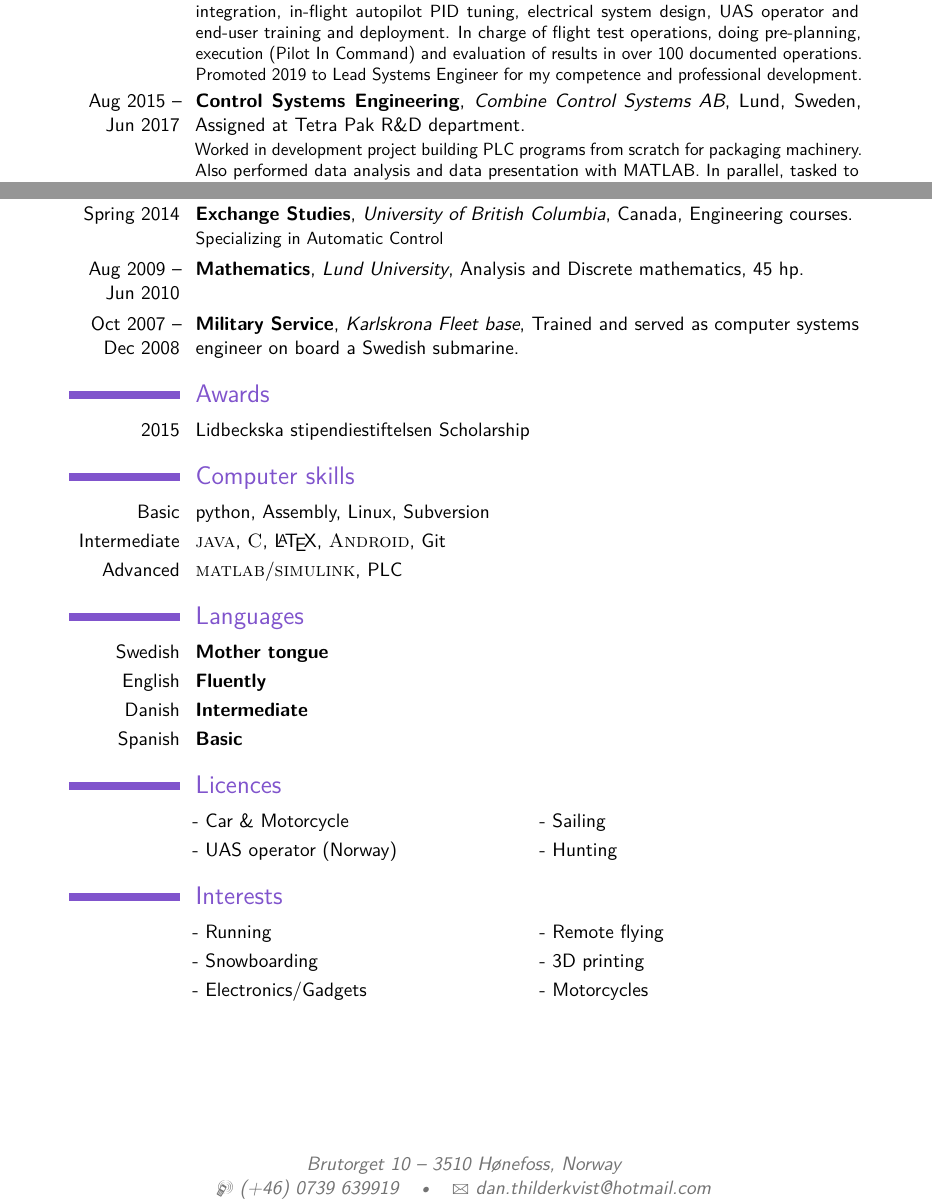
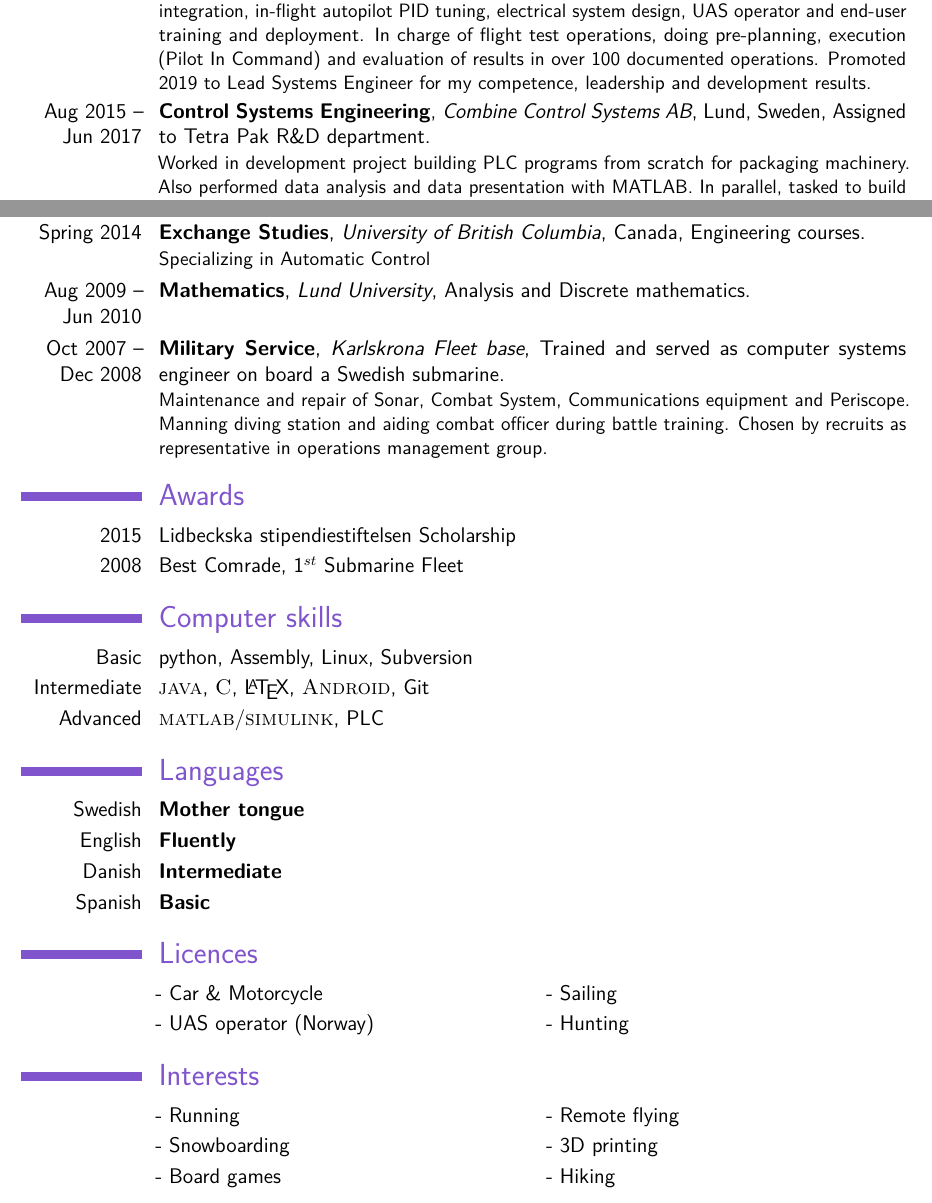
Before and after one commit to DanKvist/CV, a LaTeX CV (DanThilderkvistCV.tex): two parts of pages 1 and 2 of 2, joined at a grey line, cut so that both start at the same text. Compiled offline with pdfLaTeX.

Commit message:
Review help by Mor and Ulf

```diff
--- a/DanThilderkvistCV.tex
+++ b/DanThilderkvistCV.tex
@@ -23,14 +23,14 @@
 %	PACKAGES AND OTHER DOCUMENT CONFIGURATIONS
 %----------------------------------------------------------------------------------------
 
-\documentclass[11pt,a4paper,sans]{moderncv} % Font sizes: 10, 11, or 12; paper sizes: a4paper, letterpaper, a5paper, legalpaper, executivepaper or landscape; font families: sans or roman
+\documentclass[12pt,a4paper,sans]{moderncv} % Font sizes: 10, 11, or 12; paper sizes: a4paper, letterpaper, a5paper, legalpaper, executivepaper or landscape; font families: sans or roman
 
 \moderncvstyle{casual} % CV theme - options include: 'casual' (default), 'classic', 'oldstyle' and 'banking'
 \moderncvcolor{purple} % CV color - options include: 'blue' (default), 'orange', 'green', 'red', 'purple', 'grey' and 'black'
 
 \usepackage{lipsum} % Used for inserting dummy 'Lorem ipsum' text into the template
 
-\usepackage[scale=0.75]{geometry} % Reduce document margins
+\usepackage[scale=0.84]{geometry} % Reduce document margins
 %\setlength{\hintscolumnwidth}{3cm} % Uncomment to change the width of the dates column
 %\setlength{\makecvtitlenamewidth}{10cm} % For the 'classic' style, uncomment to adjust the width of the space allocated to your name
 
@@ -54,7 +54,7 @@
 \email{dan.thilderkvist@hotmail.com}
 %\homepage{staff.org.edu/~jsmith}{staff.org.edu/$\sim$jsmith} % The first argument is the url for the clickable link, the second argument is the url displayed in the template - this allows special characters to be displayed such as the tilde in this example
 \extrainfo{Birthdate: 23 June 1988}
-\photo[70pt][0.4pt]{pictures/Rogers} % The first bracket is the picture height, the second is the thickness of the frame around the picture (0pt for no frame)
+\photo[90pt][0.4pt]{pictures/Rogers} % The first bracket is the picture height, the second is the thickness of the frame around the picture (0pt for no frame)
 %\quote{"A witty and playful quotation" - John Smith}
 
 %----------------------------------------------------------------------------------------
@@ -74,9 +74,9 @@
 Main responsible for development of autopilot and autonomous flight for unmanned fixed-wing and single rotor aircraft systems up to 200kg MTOW.
 Responsibilities include autopilot integration, in-flight autopilot PID tuning, electrical system design, UAS operator and end-user training and deployment.
 In charge of flight test operations, doing pre-planning, execution (Pilot In Command) and evaluation of results in over 100 documented operations.
-Promoted 2019 to Lead Systems Engineer for my competence and professional development.}
+Promoted 2019 to Lead Systems Engineer for my competence, leadership and development results.}
 
-\cventry{Aug 2015 -- Jun 2017}{Control Systems Engineering}{Combine Control Systems AB}{Lund, Sweden}{Assigned at Tetra Pak R\&D department}{
+\cventry{Aug 2015 -- Jun 2017}{Control Systems Engineering}{Combine Control Systems AB}{Lund, Sweden}{Assigned to Tetra Pak R\&D department}{
 Worked in development project building PLC programs from scratch for packaging machinery. Also performed data analysis and data presentation with MATLAB. In parallel, tasked to build PLC software architecture framework for use in large packaging machinery with focus on re-usability, modularity, readability and code generation. Also built sensor networks, performed servo tuning and installed electrical components.}
 
 \cventry{2005 -- 2015}{Cloakroom Attendant/Stage Worker}{Lunds Stadsteater (city theater)}{Lund}{}{
@@ -112,8 +112,11 @@ Following the daytime festival, responsible for a 600 guests Night Club.}
 
 \cventry{Aug 2010 -- Jun 2015}{Master of Science}{Lund University}{Faculty of Engineering (LTH)}{Engineering physics}{Specializing in Automatic Control \newline Relevant courses: Non-Linear Control and Servo Systems, Applied Mechatronics, Real-Time Systems, Predictive Control, Computer Architecture, Computerised Measurement Systems, Transducer Technology, Electromagnetic Field Theory.}
 \cventry{Spring 2014}{Exchange Studies}{University of British Columbia}{Canada}{Engineering courses}{Specializing in  Automatic Control}
-\cventry{Aug 2009 -- Jun 2010}{Mathematics}{Lund University}{Analysis and Discrete mathematics}{45 hp}{}
-\cventry{Oct 2007 -- Dec 2008}{Military Service}{Karlskrona Fleet base}{Trained and served as computer systems engineer on board a Swedish submarine}{}{}
+\cventry{Aug 2009 -- Jun 2010}{Mathematics}{Lund University}{Analysis and Discrete mathematics}{}{}
+\cventry{Oct 2007 -- Dec 2008}{Military Service}{Karlskrona Fleet base}{Trained and served as computer systems engineer on board a Swedish submarine}{}{
+Maintenance and repair of Sonar, Combat System, Communications equipment and Periscope.
+Manning diving station and aiding combat officer during battle training.
+Chosen by recruits as representative in operations management group.}
 
 %----------------------------------------------------------------------------------------
 %	AWARDS SECTION
@@ -122,6 +125,7 @@ Following the daytime festival, responsible for a 600 guests Night Club.}
 \section{Awards}
 
 \cvitem{2015}{Lidbeckska stipendiestiftelsen Scholarship}
+\cvitem{2008}{Best Comrade, 1$^{st}$ Submarine Fleet}
 
 %----------------------------------------------------------------------------------------
 %	COMPUTER SKILLS SECTION
@@ -173,7 +177,7 @@ Following the daytime festival, responsible for a 600 guests Night Club.}
 
 \cvlistdoubleitem{Running}{Remote flying}
 \cvlistdoubleitem{Snowboarding}{3D printing}
-\cvlistdoubleitem{Electronics/Gadgets}{Motorcycles}
+\cvlistdoubleitem{Board games}{Hiking}
 
 %----------------------------------------------------------------------------------------
 %	COVER LETTER
```
